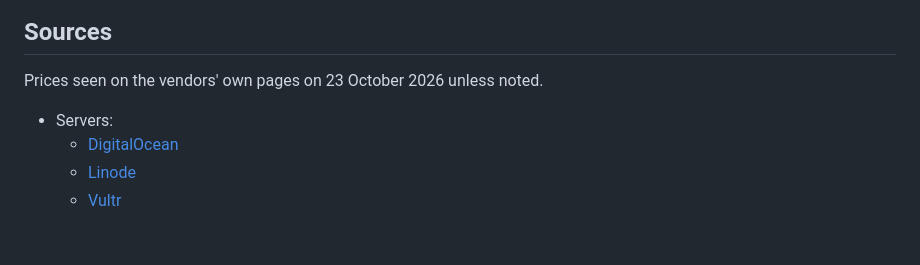
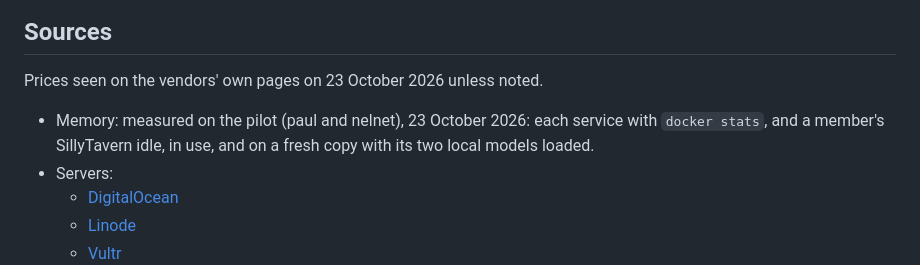
Before and after one commit to nelsonblaha/companions, a Markdown page: costs/stage-2-cloud.md, the part around one of its changes. Drawn GitHub-style; blank space fills up the shorter version.

```diff
--- a/costs/stage-2-cloud.md
+++ b/costs/stage-2-cloud.md
@@ -157,6 +208,9 @@ would raise $2,500.
 
 Prices seen on the vendors' own pages on 23 October 2026 unless noted.
 
+- Memory: measured on the pilot (paul and nelnet), 23 October 2026: each
+  service with `docker stats`, and a member's SillyTavern idle, in use, and on
+  a fresh copy with its two local models loaded.
 - Servers:
   - [DigitalOcean](https://www.digitalocean.com/pricing/droplets)
   - [Linode](https://www.linode.com/pricing/)
```
Also changed, not shown: other parts of costs/stage-2-cloud.md (+75 -24 lines), COSTS.md (+2 -2 lines), costs/stage-1-ben-pays.md (+1 -0 lines).
